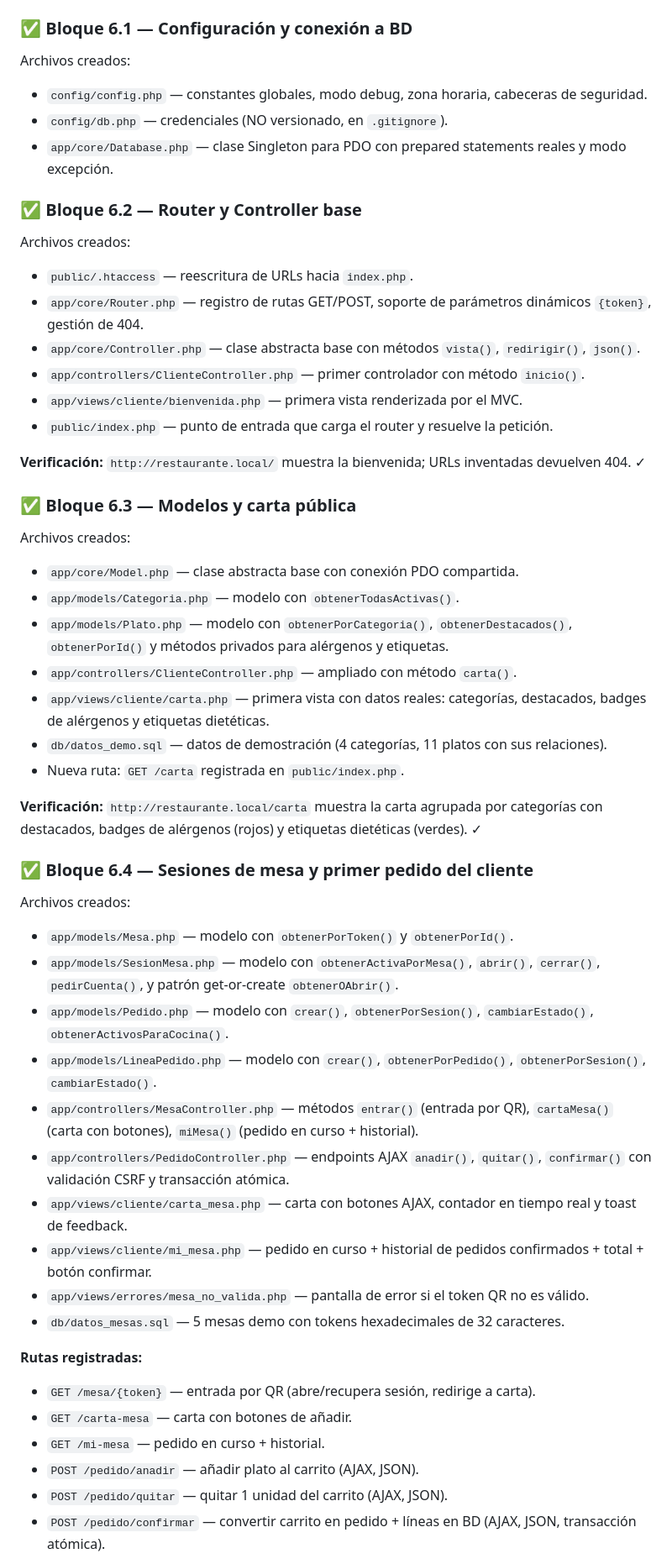
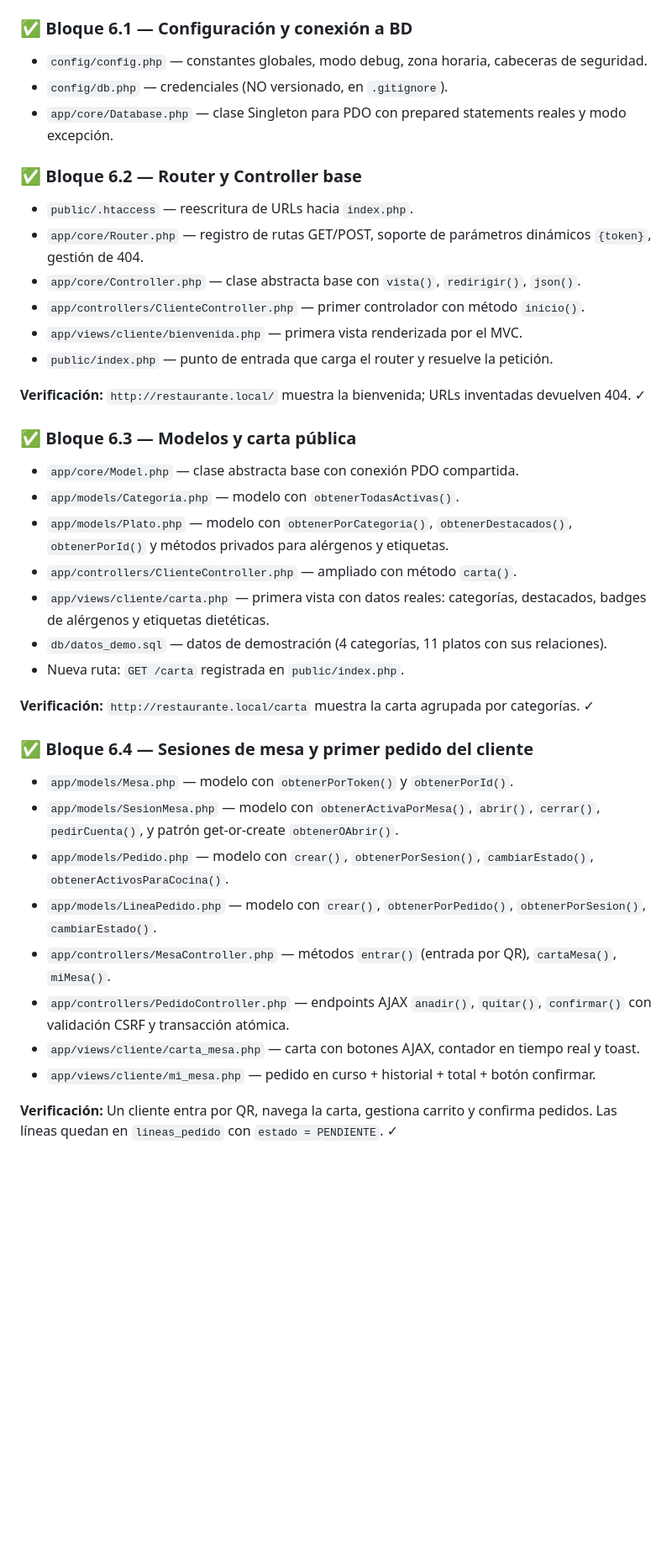
Before and after one commit to Mamb72/restaurante, a Markdown page: ESTADO_PROYECTO.md, the part around one of its changes. Shown at 84% size. GitHub-like rendering; blank space fills up the shorter version.

```diff
--- a/ESTADO_PROYECTO.md
+++ b/ESTADO_PROYECTO.md
@@ -37,16 +40,14 @@ Estructura completa de carpetas, convenciones de nombres, tabla de rutas, script
 Apache + PHP + MariaDB instalados y asegurados, Git configurado, repositorio GitHub creado, primer commit hecho, BD cargada con `schema.sql` (14 alérgenos + 4 etiquetas), usuario `rest_app` con permisos mínimos, VirtualHost de Apache funcionando en `restaurante.local`, MariaDB escuchando solo en `127.0.0.1`.
 
 ### ✅ Bloque 6.1 — Configuración y conexión a BD
-Archivos creados:
 - `config/config.php` — constantes globales, modo debug, zona horaria, cabeceras de seguridad.
 - `config/db.php` — credenciales (NO versionado, en `.gitignore`).
 - `app/core/Database.php` — clase Singleton para PDO con prepared statements reales y modo excepción.
 
 ### ✅ Bloque 6.2 — Router y Controller base
-Archivos creados:
 - `public/.htaccess` — reescritura de URLs hacia `index.php`.
 - `app/core/Router.php` — registro de rutas GET/POST, soporte de parámetros dinámicos `{token}`, gestión de 404.
-- `app/core/Controller.php` — clase abstracta base con métodos `vista()`, `redirigir()`, `json()`.
+- `app/core/Controller.php` — clase abstracta base con `vista()`, `redirigir()`, `json()`.
 - `app/controllers/ClienteController.php` — primer controlador con método `inicio()`.
 - `app/views/cliente/bienvenida.php` — primera vista renderizada por el MVC.
 - `public/index.php` — punto de entrada que carga el router y resuelve la petición.
@@ -54,7 +55,6 @@ Archivos creados:
 **Verificación:** `http://restaurante.local/` muestra la bienvenida; URLs inventadas devuelven 404. ✓
 
 ### ✅ Bloque 6.3 — Modelos y carta pública
-Archivos creados:
 - `app/core/Model.php` — clase abstracta base con conexión PDO compartida.
 - `app/models/Categoria.php` — modelo con `obtenerTodasActivas()`.
 - `app/models/Plato.php` — modelo con `obtenerPorCategoria()`, `obtenerDestacados()`, `obtenerPorId()` y métodos privados para alérgenos y etiquetas.
@@ -63,26 +63,17 @@ Archivos creados:
 - `db/datos_demo.sql` — datos de demostración (4 categorías, 11 platos con sus relaciones).
 - Nueva ruta: `GET /carta` registrada en `public/index.php`.
 
-**Verificación:** `http://restaurante.local/carta` muestra la carta agrupada por categorías con destacados, badges de alérgenos (rojos) y etiquetas dietéticas (verdes). ✓
+**Verificación:** `http://restaurante.local/carta` muestra la carta agrupada por categorías. ✓
 
 ### ✅ Bloque 6.4 — Sesiones de mesa y primer pedido del cliente
-Archivos creados:
 - `app/models/Mesa.php` — modelo con `obtenerPorToken()` y `obtenerPorId()`.
 - `app/models/SesionMesa.php` — modelo con `obtenerActivaPorMesa()`, `abrir()`, `cerrar()`, `pedirCuenta()`, y patrón get-or-create `obtenerOAbrir()`.
 - `app/models/Pedido.php` — modelo con `crear()`, `obtenerPorSesion()`, `cambiarEstado()`, `obtenerActivosParaCocina()`.
 - `app/models/LineaPedido.php` — modelo con `crear()`, `obtenerPorPedido()`, `obtenerPorSesion()`, `cambiarEstado()`.
-- `app/controllers/MesaController.php` — métodos `entrar()` (entrada por QR), `cartaMesa()` (carta con botones), `miMesa()` (pedido en curso + historial).
+- `app/controllers/MesaController.php` — métodos `entrar()` (entrada por QR), `cartaMesa()`, `miMesa()`.
 - `app/controllers/PedidoController.php` — endpoints AJAX `anadir()`, `quitar()`, `confirmar()` con validación CSRF y transacción atómica.
-- `app/views/cliente/carta_mesa.php` — carta con botones AJAX, contador en tiempo real y toast de feedback.
-- `app/views/cliente/mi_mesa.php` — pedido en curso + historial de pedidos confirmados + total + botón confirmar.
-- `app/views/errores/mesa_no_valida.php` — pantalla de error si el token QR no es válido.
-- `db/datos_mesas.sql` — 5 mesas demo con tokens hexadecimales de 32 caracteres.
+- `app/views/cliente/carta_mesa.php` — carta con botones AJAX, contador en tiempo real y toast.
+- `app/views/cliente/mi_mesa.php` — pedido en curso + historial + total + botón confirmar.
 
-**Rutas registradas:**
-- `GET /mesa/{token}` — entrada por QR (abre/recupera sesión, redirige a carta).
-- `GET /carta-mesa` — carta con botones de añadir.
-- `GET /mi-mesa` — pedido en curso + historial.
-- `POST /pedido/anadir` — añadir plato al carrito (AJAX, JSON).
-- `POST /pedido/quitar` — quitar 1 unidad del carrito (AJAX, JSON).
-- `POST /pedido/confirmar` — convertir carrito en pedido + líneas en BD (AJAX, JSON, transacción atómica).
+**Verificación:** Un cliente entra por QR, navega la carta, gestiona carrito y confirma pedidos. Las líneas quedan en `lineas_pedido` con `estado = PENDIENTE`. ✓
 
```
Also changed, not shown: other parts of ESTADO_PROYECTO.md (+113 -50 lines).
